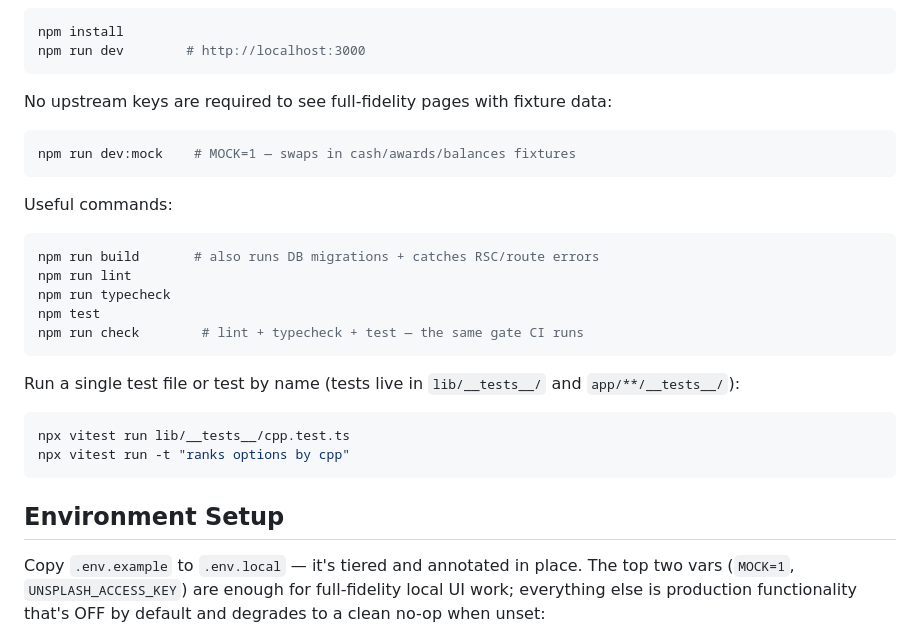
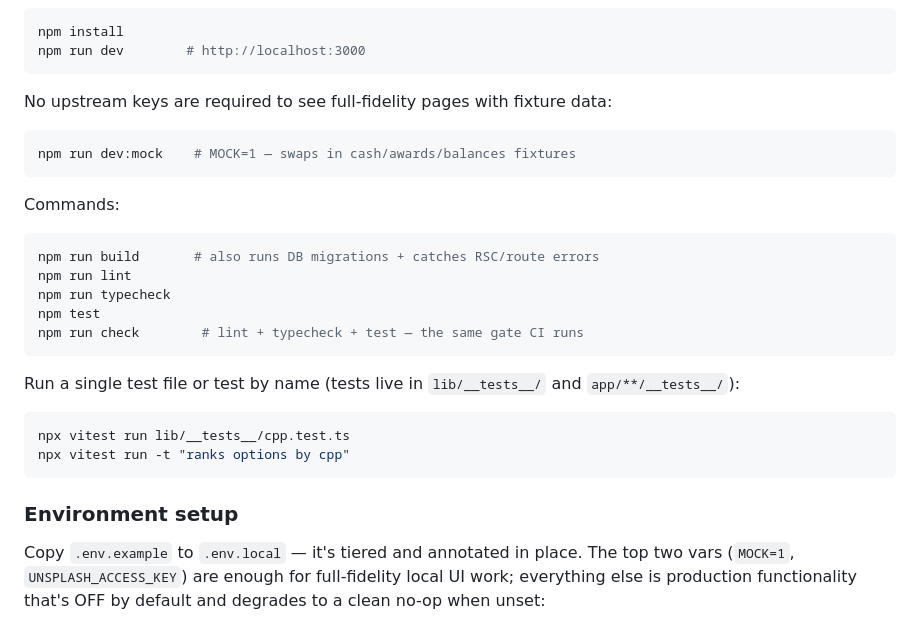
Before and after one commit to n3wth/hop, a Markdown page: README.md, the part around one of its changes. GitHub-like rendering.

````diff
--- a/README.md
+++ b/README.md
@@ -40,7 +101,7 @@ No upstream keys are required to see full-fidelity pages with fixture data:
 npm run dev:mock    # MOCK=1 — swaps in cash/awards/balances fixtures
 ```
 
-Useful commands:
+Commands:
 
 ```bash
 npm run build       # also runs DB migrations + catches RSC/route errors
@@ -57,7 +118,7 @@ npx vitest run lib/__tests__/cpp.test.ts
 npx vitest run -t "ranks options by cpp"
 ```
 
-## Environment Setup
+### Environment setup
 
 Copy `.env.example` to `.env.local` — it's tiered and annotated in place. The top two vars
 (`MOCK=1`, `UNSPLASH_ACCESS_KEY`) are enough for full-fidelity local UI work; everything else is
````
Also changed, not shown: other parts of README.md (+85 -29 lines), docs/social-preview.png (added).
